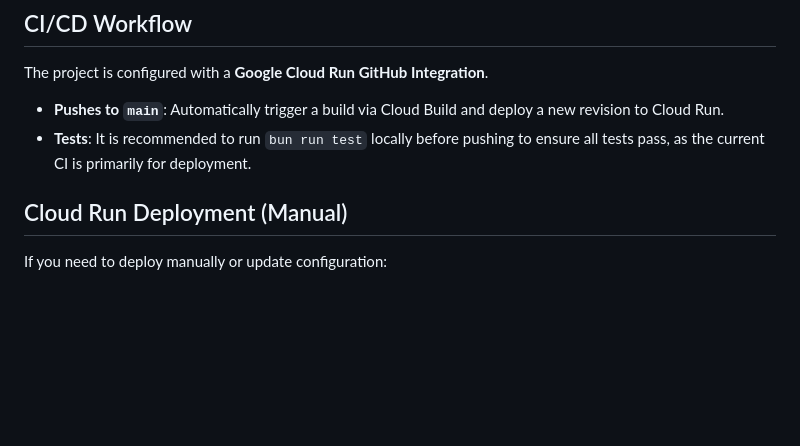
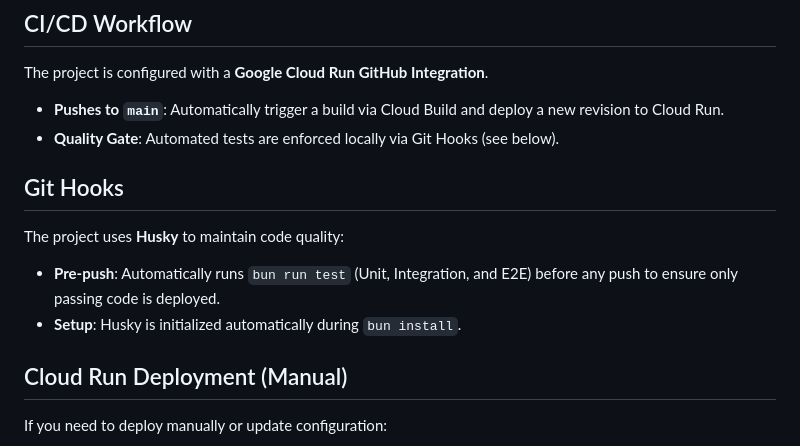
Before and after one commit to mikeraimondi/simplerss, a Markdown page: README.md, the part around the change. Drawn GitHub-style; blank space fills up the shorter version.

Commit message:
Docs: Update README with Git Hook information

```diff
--- a/README.md
+++ b/README.md
@@ -93,7 +93,14 @@ To build and run the production container locally:
 The project is configured with a **Google Cloud Run GitHub Integration**.
 
 *   **Pushes to `main`**: Automatically trigger a build via Cloud Build and deploy a new revision to Cloud Run.
-*   **Tests**: It is recommended to run `bun run test` locally before pushing to ensure all tests pass, as the current CI is primarily for deployment.
+*   **Quality Gate**: Automated tests are enforced locally via Git Hooks (see below).
+
+## Git Hooks
+
+The project uses **Husky** to maintain code quality:
+
+*   **Pre-push**: Automatically runs `bun run test` (Unit, Integration, and E2E) before any push to ensure only passing code is deployed.
+*   **Setup**: Husky is initialized automatically during `bun install`.
 
 ## Cloud Run Deployment (Manual)
 
```
